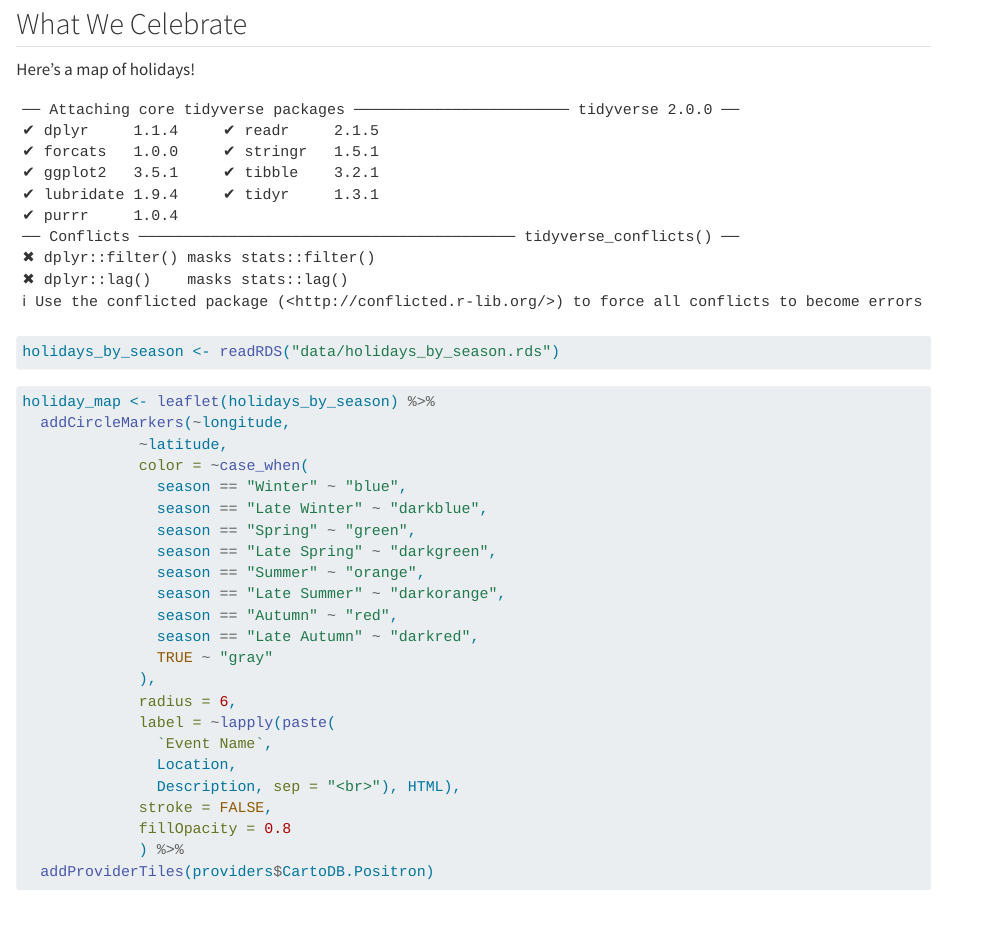
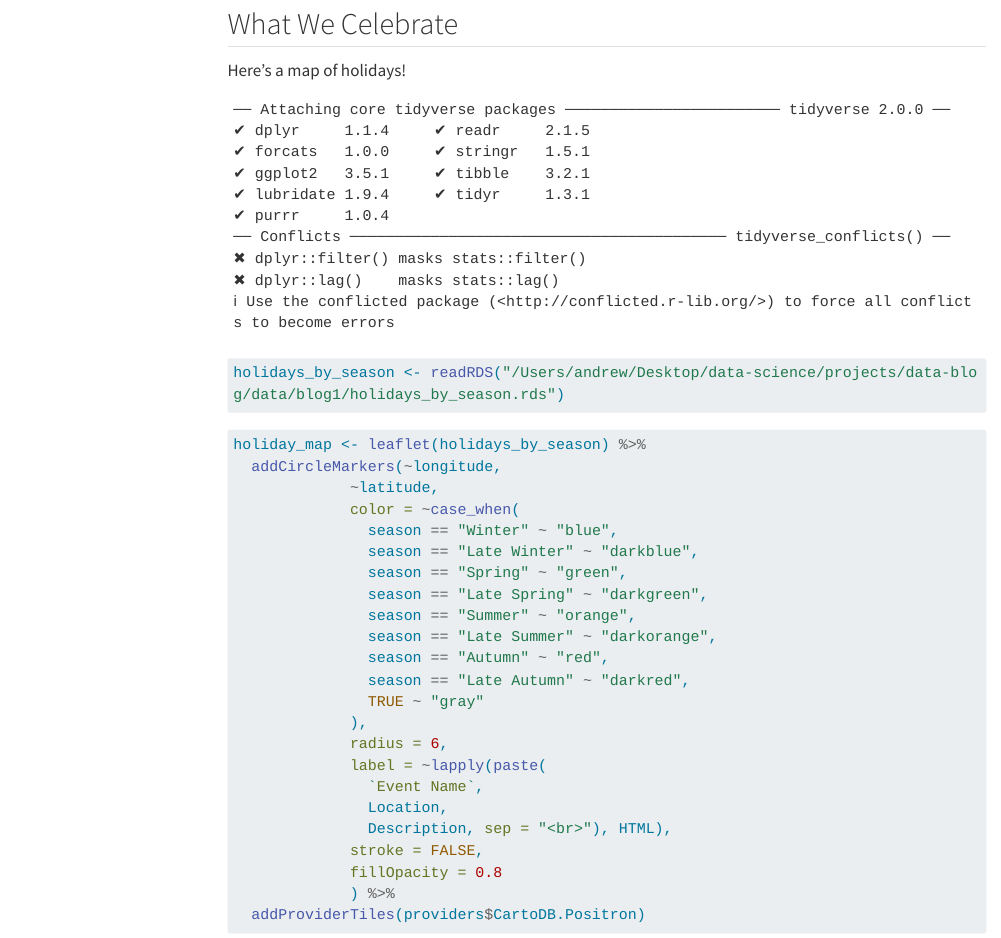
Before and after one commit to AndrewDLeung/DataBlog, a Quarto document (posts:/what_we_celebrate.qmd): the page in a window 1100 px wide, from 110 px down before the commit and from 130 px down after it, so that both start at the same text. Rendered offline with R 4.5, knitr and Pandoc in place of Quarto, with nearby package versions; some code elsewhere in the file could not run offline; menus at the side of the page are left out; long lines of code are wrapped.

Commit message:
Add first blog post

````diff
--- /dev/null
+++ b/_quarto.yml
@@ -0,0 +1,20 @@
+project:
+  type: website
+
+website:
+  title: "Andrew's Data Blog"
+  navbar:
+    left:
+      - href: index.qmd
+        text: Home
+      - href: posts/index.qmd
+        text: Blog
+      - href: about.qmd
+        text: About
+  page-footer:
+    center: "© 2025 Andrew Leung"
+
+format:
+  html:
+    theme: cosmo
+    toc: true
--- a/what_we_celebrate.qmd
+++ b/posts:/what_we_celebrate.qmd
@@ -1,8 +1,10 @@
 ---
 title: "What We Celebrate"
+date: "2025-04-26"
 author: "Andrew Leung"
 format: html
 editor: visual
+categories: [R, Quarto, GitHub]
 ---
 
 ## What We Celebrate
@@ -17,7 +19,7 @@ library(htmltools)
 ```
 
 ```{r}
-holidays_by_season <- readRDS("data/holidays_by_season.rds")
+holidays_by_season <- readRDS("/Users/andrew/Desktop/data-science/projects/data-blog/data/blog1/holidays_by_season.rds")
 ```
 
 ```{r}
````
Also changed, not shown: index.qmd (added, +7 -0 lines), data/blog1/holidays.R (renamed from holidays.R), data/blog1/holidays_by_season.rds (renamed from data/holidays_by_season.rds), data/blog1/niche_cultural_festivals_50.csv (renamed from niche_cultural_festivals_50.csv), what_we_celebrate.html (deleted), 3 other files.
